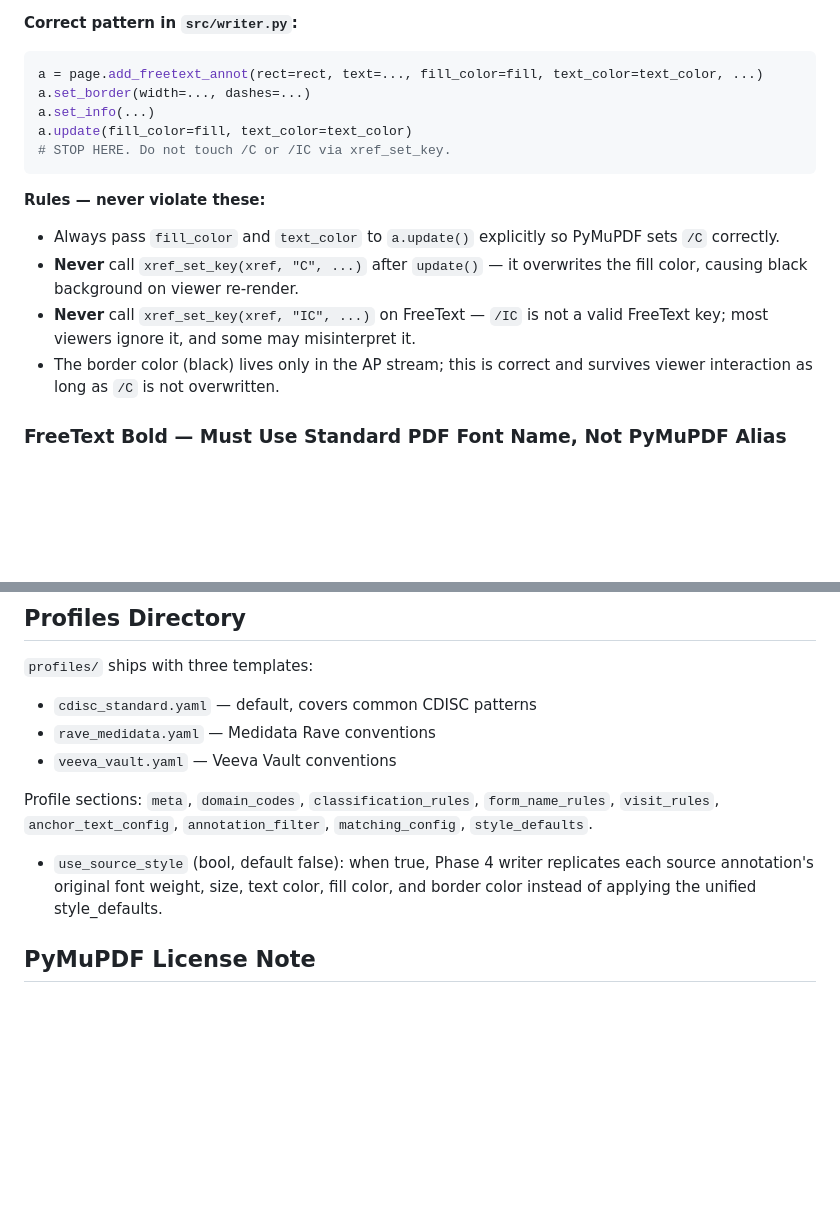
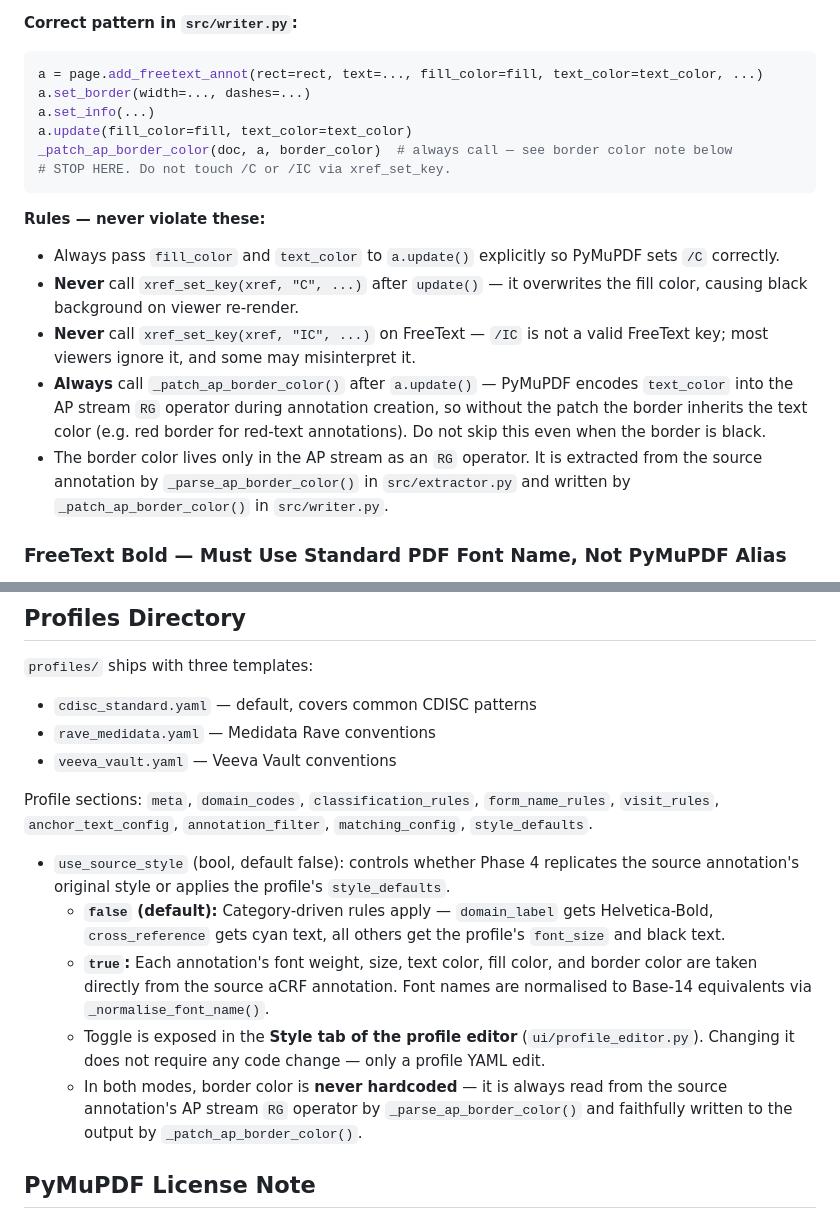
Before and after one commit to linm1/crf-migrate, a Markdown page: CLAUDE.md, 2 parts joined by grey strips. GitHub-like rendering; blank space fills up the shorter version.

Commit message:
fix: update border line color note in pyMuPDF

````diff
--- a/CLAUDE.md
+++ b/CLAUDE.md
@@ -100,6 +100,7 @@ a = page.add_freetext_annot(rect=rect, text=..., fill_color=fill, text_color=tex
 a.set_border(width=..., dashes=...)
 a.set_info(...)
 a.update(fill_color=fill, text_color=text_color)
+_patch_ap_border_color(doc, a, border_color)  # always call — see border color note below
 # STOP HERE. Do not touch /C or /IC via xref_set_key.
 ```
 
@@ -107,7 +108,8 @@ a.update(fill_color=fill, text_color=text_color)
 - Always pass `fill_color` and `text_color` to `a.update()` explicitly so PyMuPDF sets `/C` correctly.
 - **Never** call `xref_set_key(xref, "C", ...)` after `update()` — it overwrites the fill color, causing black background on viewer re-render.
 - **Never** call `xref_set_key(xref, "IC", ...)` on FreeText — `/IC` is not a valid FreeText key; most viewers ignore it, and some may misinterpret it.
-- The border color (black) lives only in the AP stream; this is correct and survives viewer interaction as long as `/C` is not overwritten.
+- **Always** call `_patch_ap_border_color()` after `a.update()` — PyMuPDF encodes `text_color` into the AP stream `RG` operator during annotation creation, so without the patch the border inherits the text color (e.g. red border for red-text annotations). Do not skip this even when the border is black.
+- The border color lives only in the AP stream as an `RG` operator. It is extracted from the source annotation by `_parse_ap_border_color()` in `src/extractor.py` and written by `_patch_ap_border_color()` in `src/writer.py`.
 
 ### FreeText Bold — Must Use Standard PDF Font Name, Not PyMuPDF Alias
 
@@ -173,9 +175,11 @@ using family detection + bold/italic flag parsing.
 
 Profile sections: `meta`, `domain_codes`, `classification_rules`, `form_name_rules`, `visit_rules`, `anchor_text_config`, `annotation_filter`, `matching_config`, `style_defaults`.
 
-- `use_source_style` (bool, default false): when true, Phase 4 writer replicates
-  each source annotation's original font weight, size, text color, fill color,
-  and border color instead of applying the unified style_defaults.
+- `use_source_style` (bool, default false): controls whether Phase 4 replicates the source annotation's original style or applies the profile's `style_defaults`.
+  - **`false` (default):** Category-driven rules apply — `domain_label` gets Helvetica-Bold, `cross_reference` gets cyan text, all others get the profile's `font_size` and black text.
+  - **`true`:** Each annotation's font weight, size, text color, fill color, and border color are taken directly from the source aCRF annotation. Font names are normalised to Base-14 equivalents via `_normalise_font_name()`.
+  - Toggle is exposed in the **Style tab of the profile editor** (`ui/profile_editor.py`). Changing it does not require any code change — only a profile YAML edit.
+  - In both modes, border color is **never hardcoded** — it is always read from the source annotation's AP stream `RG` operator by `_parse_ap_border_color()` and faithfully written to the output by `_patch_ap_border_color()`.
 
 ## PyMuPDF License Note
 
````
